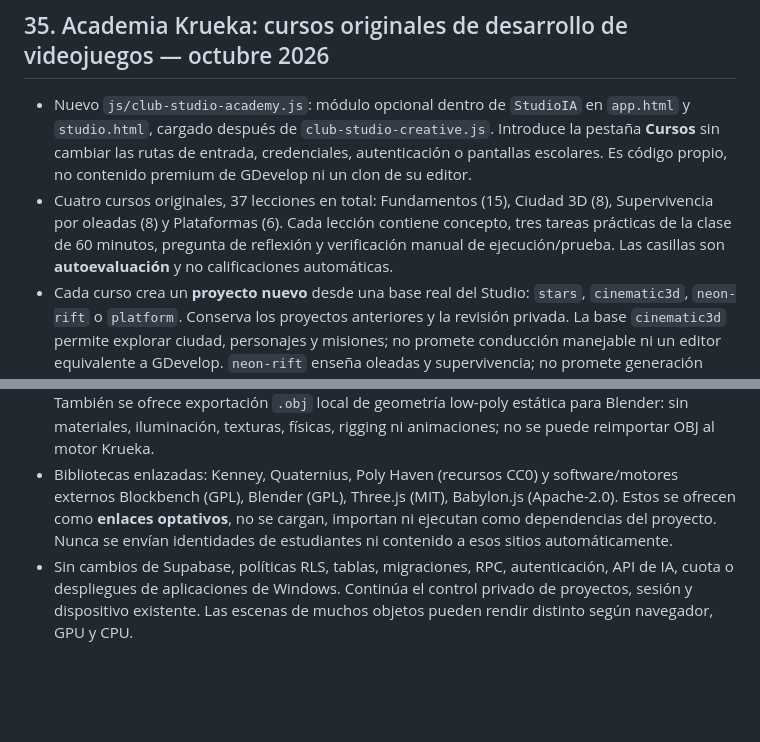
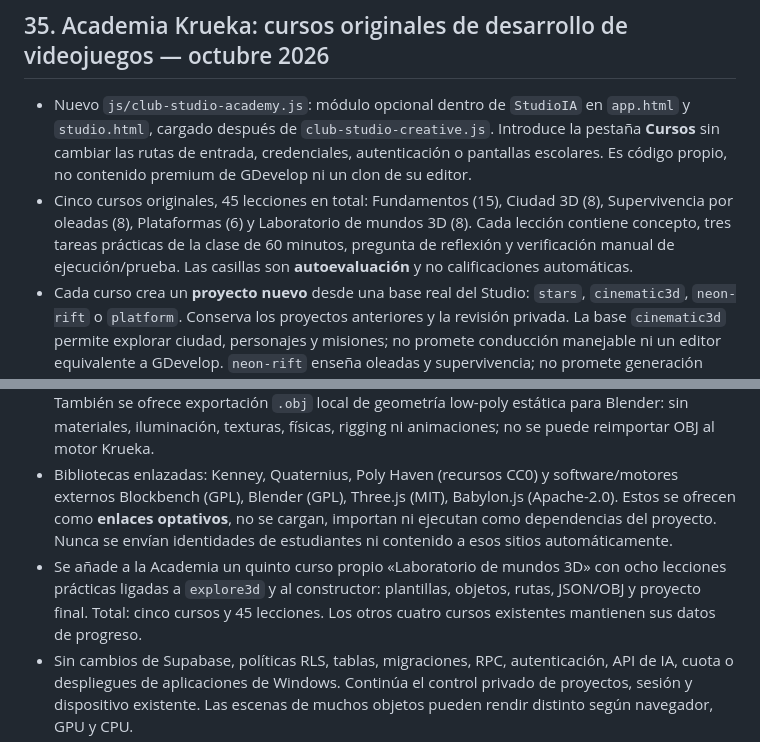
Before and after one commit to naakita/krueka, a Markdown page: ARQUITECTURA.md, 2 parts joined by grey strips. GitHub-like rendering; blank space fills up the shorter version.

Commit message:
docs: register fifth practical 3D course and 45-lesson curriculum

```diff
--- a/ARQUITECTURA.md
+++ b/ARQUITECTURA.md
@@ -361,7 +361,7 @@ Las tablas tienen RLS sin acceso directo. Las 112 actividades se distribuyen en
 ## 35. Academia Krueka: cursos originales de desarrollo de videojuegos — octubre 2026
 
 - Nuevo `js/club-studio-academy.js`: módulo opcional dentro de `StudioIA` en `app.html` y `studio.html`, cargado después de `club-studio-creative.js`. Introduce la pestaña **Cursos** sin cambiar las rutas de entrada, credenciales, autenticación o pantallas escolares. Es código propio, no contenido premium de GDevelop ni un clon de su editor.
-- Cuatro cursos originales, 37 lecciones en total: Fundamentos (15), Ciudad 3D (8), Supervivencia por oleadas (8) y Plataformas (6). Cada lección contiene concepto, tres tareas prácticas de la clase de 60 minutos, pregunta de reflexión y verificación manual de ejecución/prueba. Las casillas son **autoevaluación** y no calificaciones automáticas.
+- Cinco cursos originales, 45 lecciones en total: Fundamentos (15), Ciudad 3D (8), Supervivencia por oleadas (8), Plataformas (6) y Laboratorio de mundos 3D (8). Cada lección contiene concepto, tres tareas prácticas de la clase de 60 minutos, pregunta de reflexión y verificación manual de ejecución/prueba. Las casillas son **autoevaluación** y no calificaciones automáticas.
 - Cada curso crea un **proyecto nuevo** desde una base real del Studio: `stars`, `cinematic3d`, `neon-rift` o `platform`. Conserva los proyectos anteriores y la revisión privada. La base `cinematic3d` permite explorar ciudad, personajes y misiones; no promete conducción manejable ni un editor equivalente a GDevelop. `neon-rift` enseña oleadas y supervivencia; no promete generación procedural de niveles.
 - El avance se guarda como `curso-krueka.json` dentro de los archivos privados del proyecto, a través de `StudioIA.validFiles()`, `changed()` y `save()` existentes, con validación por servidor de alumno/sesión y propiedad. Al recuperar ese proyecto desde otro equipo, vuelve también el avance. Una persona puede trabajar distintos cursos con proyectos diferentes. Nota reflexiva limitada a 600 caracteres y checks personales; el docente puede revisar el archivo al recibir el proyecto.
 - Los alumnos utilizan el editor, la vista previa, los archivos y el envío al profesor ya existentes. No se agregan APIs de terceros, paquetes externos, modelos, claves, tablas, RPC, migraciones, políticas RLS ni cambios en Edge Functions. **Independencia del software de pago no implica independencia de la infraestructura**: entrar y guardar requiere conexión a Krueka/Supabase. La IA remota sigue opcional con sus límites existentes.
@@ -374,5 +374,6 @@ Las tablas tienen RLS sin acceso directo. Las 112 actividades se distribuyen en
 - `js/club-studio-3d-toolbox.js`: se carga después de los módulos de Studio y amplía únicamente el editor de `explore3d` con tres plantillas originales (ciudad, bosque y circuito), aviso antes de reemplazar objetos, verificación heurística de paso en una cuadrícula 2D, orientación pedagógica, exportación/importación de escenas JSON nativas validando `format`, versión y longitud, y enlaces externos explícitos a recursos gratuitos y sus licencias. La comprobación de rutas no sustituye jugar y probar colisiones reales.
 - Importar escena JSON **no ejecuta código ni importa modelos externos**; `Studio3D.normalise()` limita tipos, posiciones, tamaños, colores, IDs y cantidad; `StudioIA.validFiles()` aplica cuotas de archivos antes de modificar el proyecto. Deshacer y guardado pasan por las funciones originales del Studio. Exportar JSON es local en el navegador. También se ofrece exportación `.obj` local de geometría low-poly estática para Blender: sin materiales, iluminación, texturas, físicas, rigging ni animaciones; no se puede reimportar OBJ al motor Krueka.
 - Bibliotecas enlazadas: Kenney, Quaternius, Poly Haven (recursos CC0) y software/motores externos Blockbench (GPL), Blender (GPL), Three.js (MIT), Babylon.js (Apache-2.0). Estos se ofrecen como **enlaces optativos**, no se cargan, importan ni ejecutan como dependencias del proyecto. Nunca se envían identidades de estudiantes ni contenido a esos sitios automáticamente.
+- Se añade a la Academia un quinto curso propio «Laboratorio de mundos 3D» con ocho lecciones prácticas ligadas a `explore3d` y al constructor: plantillas, objetos, rutas, JSON/OBJ y proyecto final. Total: cinco cursos y 45 lecciones. Los otros cuatro cursos existentes mantienen sus datos de progreso.
 - Sin cambios de Supabase, políticas RLS, tablas, migraciones, RPC, autenticación, API de IA, cuota o despliegues de aplicaciones de Windows. Continúa el control privado de proyectos, sesión y dispositivo existente. Las escenas de muchos objetos pueden rendir distinto según navegador, GPU y CPU.
 - Pruebas: sintaxis del motor exportado, nuevos tipos, plantillas de geometría, salvaguardas de configuración, incorporación de ambos accesos, y CI. Falta verificación manual con un código real de alumno, importación/guardado/salida/reingreso y revisión desde una cuenta docente, además del rendimiento en las PC del Club.
```
